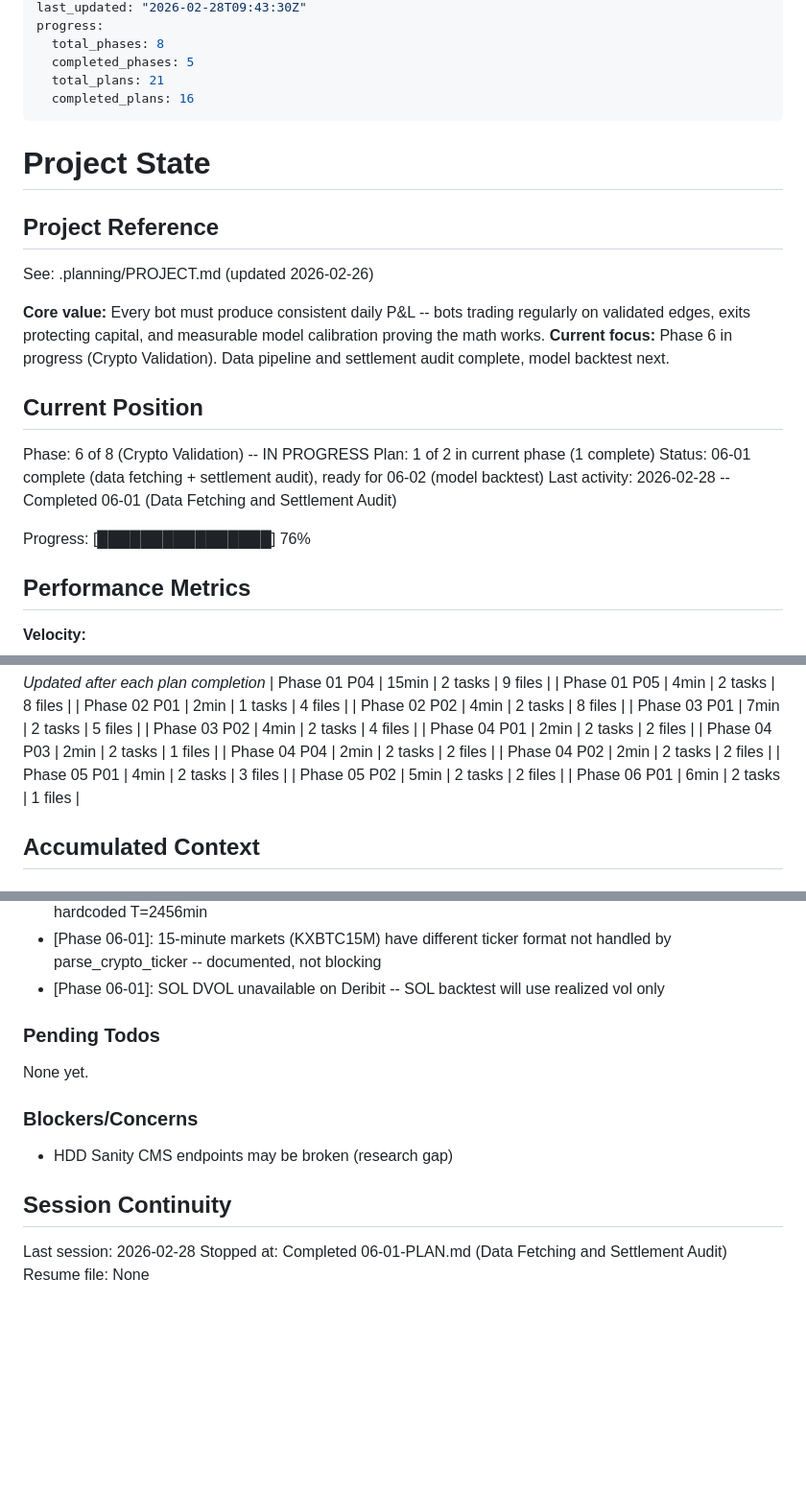
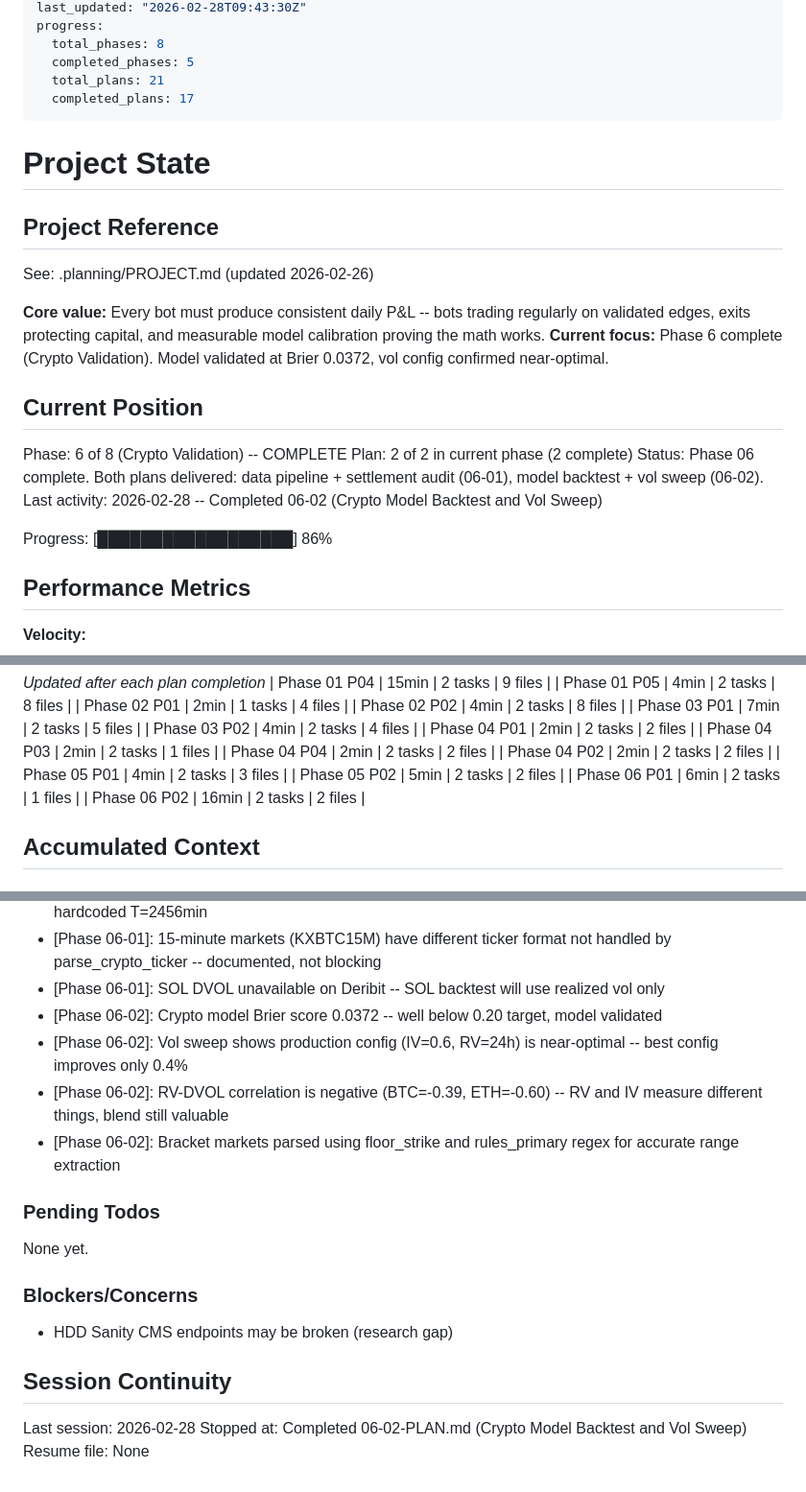
Before and after one commit to andeslee444/kalshi-trading, a Markdown page: .planning/STATE.md, 3 parts joined by grey strips. Shown at 96% size. Drawn GitHub-style; blank space fills up the shorter version.

Commit message:
docs(06-02): complete crypto model backtest and vol sweep plan
- SUMMARY: Brier 0.0372 across 11,895 markets, vol sweep confirms production config
- STATE: Phase 06 complete, 17/21 plans done (86%)
- ROADMAP: Phase 06 marked complete (2/2 plans)
- REQUIREMENTS: CRYP-01 and CRYP-03 marked complete

Co-Authored-By: Claude Opus 4.6 <noreply@anthropic.com>

```diff
--- a/.planning/STATE.md
+++ b/.planning/STATE.md
@@ -8,7 +8,7 @@ progress:
   total_phases: 8
   completed_phases: 5
   total_plans: 21
-  completed_plans: 16
+  completed_plans: 17
 ---
 
 # Project State
@@ -18,16 +18,16 @@ progress:
 See: .planning/PROJECT.md (updated 2026-02-26)
 
 **Core value:** Every bot must produce consistent daily P&L -- bots trading regularly on validated edges, exits protecting capital, and measurable model calibration proving the math works.
-**Current focus:** Phase 6 in progress (Crypto Validation). Data pipeline and settlement audit complete, model backtest next.
+**Current focus:** Phase 6 complete (Crypto Validation). Model validated at Brier 0.0372, vol config confirmed near-optimal.
 
 ## Current Position
 
-Phase: 6 of 8 (Crypto Validation) -- IN PROGRESS
-Plan: 1 of 2 in current phase (1 complete)
-Status: 06-01 complete (data fetching + settlement audit), ready for 06-02 (model backtest)
-Last activity: 2026-02-28 -- Completed 06-01 (Data Fetching and Settlement Audit)
+Phase: 6 of 8 (Crypto Validation) -- COMPLETE
+Plan: 2 of 2 in current phase (2 complete)
+Status: Phase 06 complete. Both plans delivered: data pipeline + settlement audit (06-01), model backtest + vol sweep (06-02).
+Last activity: 2026-02-28 -- Completed 06-02 (Crypto Model Backtest and Vol Sweep)
 
-Progress: [████████████████] 76%
+Progress: [██████████████████] 86%
 
 ## Performance Metrics
 
@@ -60,6 +60,7 @@ Progress: [████████████████] 76%
 | Phase 05 P01 | 4min | 2 tasks | 3 files |
 | Phase 05 P02 | 5min | 2 tasks | 2 files |
 | Phase 06 P01 | 6min | 2 tasks | 1 files |
+| Phase 06 P02 | 16min | 2 tasks | 2 files |
 
 ## Accumulated Context
 
@@ -114,6 +115,10 @@ Recent decisions affecting current work:
 - [Phase 06-01]: estimate_time_to_settlement() validated as correct -- uses close_time - now dynamically, no hardcoded T=2456min
 - [Phase 06-01]: 15-minute markets (KXBTC15M) have different ticker format not handled by parse_crypto_ticker -- documented, not blocking
 - [Phase 06-01]: SOL DVOL unavailable on Deribit -- SOL backtest will use realized vol only
+- [Phase 06-02]: Crypto model Brier score 0.0372 -- well below 0.20 target, model validated
+- [Phase 06-02]: Vol sweep shows production config (IV=0.6, RV=24h) is near-optimal -- best config improves only 0.4%
+- [Phase 06-02]: RV-DVOL correlation is negative (BTC=-0.39, ETH=-0.60) -- RV and IV measure different things, blend still valuable
+- [Phase 06-02]: Bracket markets parsed using floor_strike and rules_primary regex for accurate range extraction
 
 ### Pending Todos
 
@@ -126,5 +131,5 @@ None yet.
 ## Session Continuity
 
 Last session: 2026-02-28
-Stopped at: Completed 06-01-PLAN.md (Data Fetching and Settlement Audit)
+Stopped at: Completed 06-02-PLAN.md (Crypto Model Backtest and Vol Sweep)
 Resume file: None
```
Also changed, not shown: .planning/REQUIREMENTS.md (+4 -4 lines), 1 other file.
